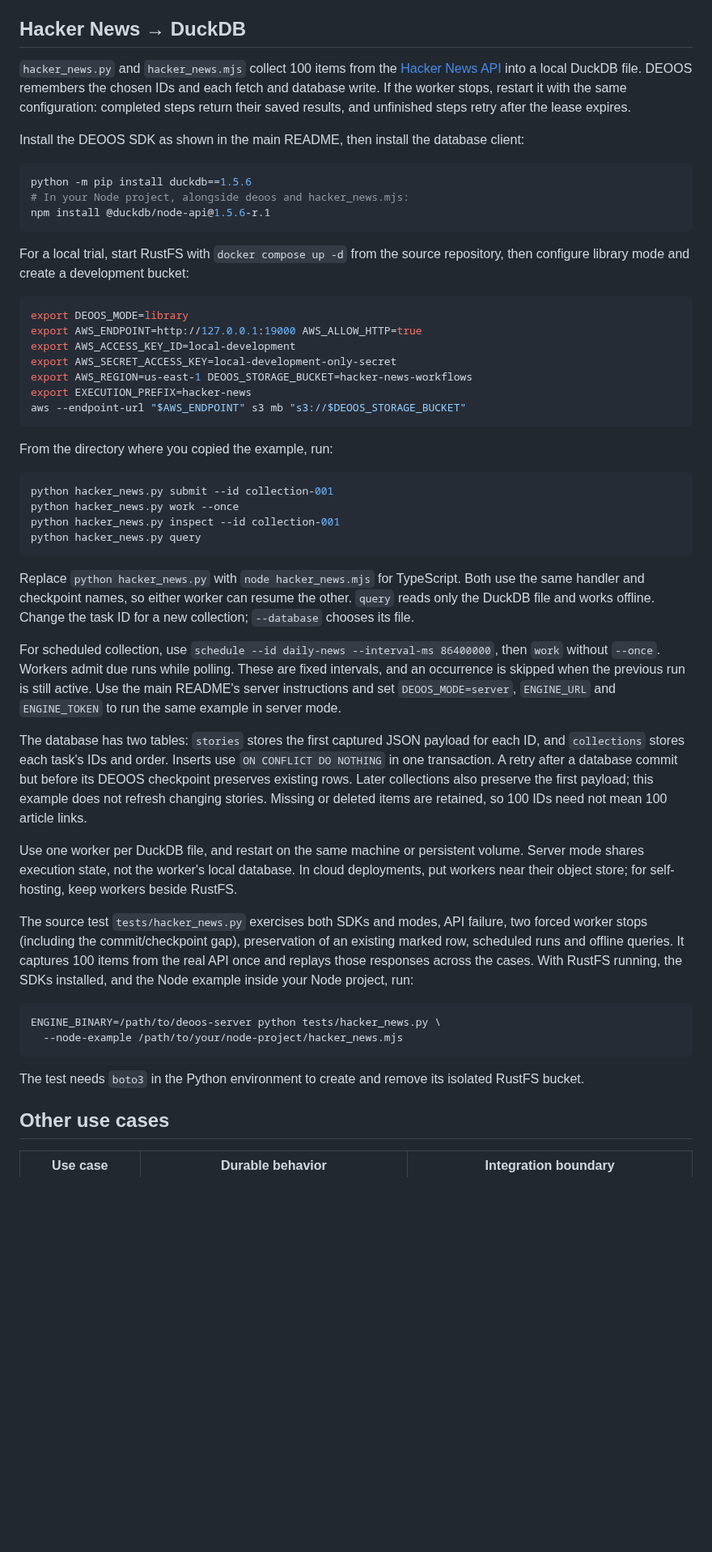
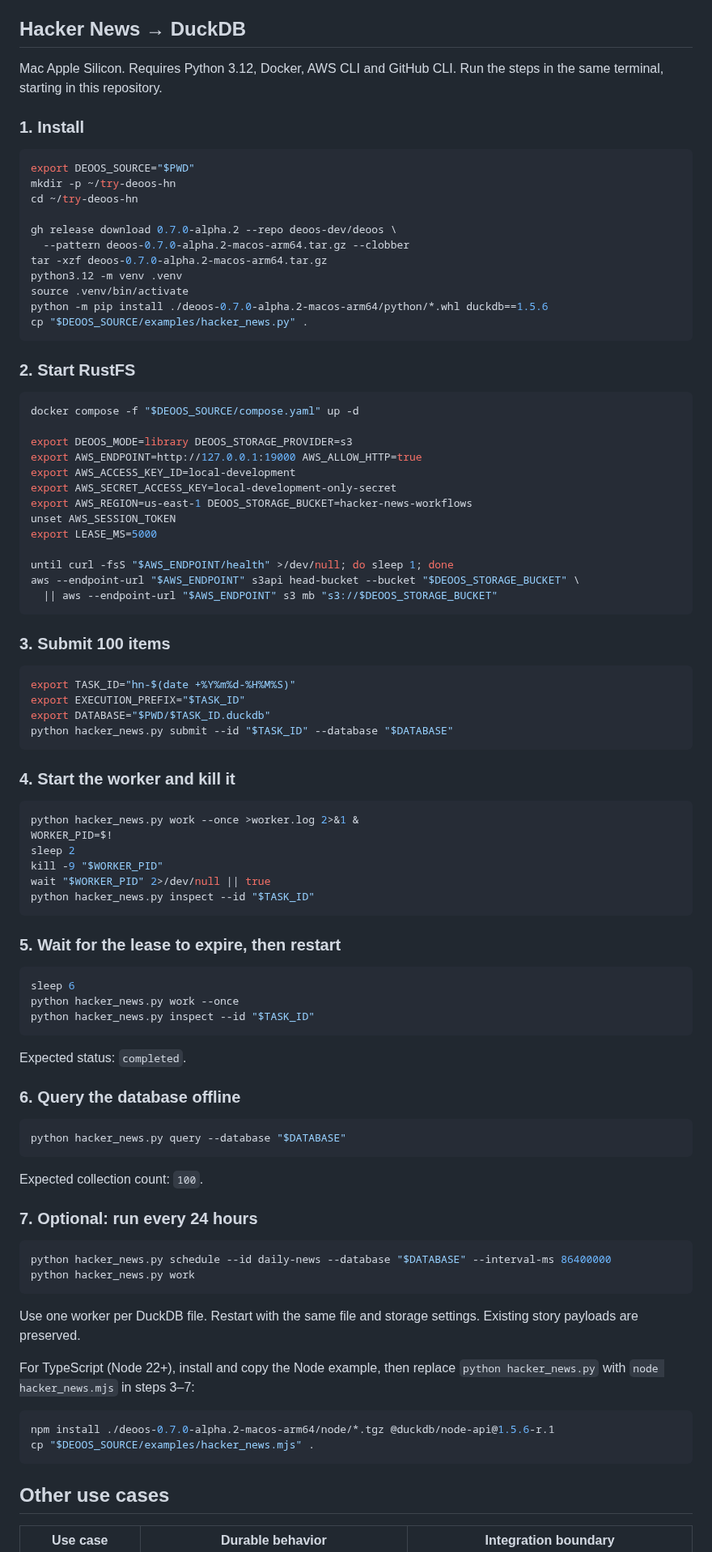
Before and after one commit to deoos-dev/deoos, a Markdown page: examples/README.md, the part around the change. Shown at 81% size. Rendered like a GitHub page; blank space fills up the shorter version.

Commit message:
Make Hacker News runbook a sequence of commands

````diff
--- a/examples/README.md
+++ b/examples/README.md
@@ -4,53 +4,95 @@ These examples use the same workflows in library and server modes, with intercha
 
 ## Hacker News → DuckDB
 
-`hacker_news.py` and `hacker_news.mjs` collect 100 items from the [Hacker News API](https://github.com/HackerNews/API) into a local DuckDB file. DEOOS remembers the chosen IDs and each fetch and database write. If the worker stops, restart it with the same configuration: completed steps return their saved results, and unfinished steps retry after the lease expires.
+Mac Apple Silicon. Requires Python 3.12, Docker, AWS CLI and GitHub CLI. Run the steps in the same terminal, starting in this repository.
 
-Install the DEOOS SDK as shown in the main README, then install the database client:
+### 1. Install
 
 ```sh
-python -m pip install duckdb==1.5.6
-# In your Node project, alongside deoos and hacker_news.mjs:
-npm install @duckdb/node-api@1.5.6-r.1
+export DEOOS_SOURCE="$PWD"
+mkdir -p ~/try-deoos-hn
+cd ~/try-deoos-hn
+
+gh release download 0.7.0-alpha.2 --repo deoos-dev/deoos \
+  --pattern deoos-0.7.0-alpha.2-macos-arm64.tar.gz --clobber
+tar -xzf deoos-0.7.0-alpha.2-macos-arm64.tar.gz
+python3.12 -m venv .venv
+source .venv/bin/activate
+python -m pip install ./deoos-0.7.0-alpha.2-macos-arm64/python/*.whl duckdb==1.5.6
+cp "$DEOOS_SOURCE/examples/hacker_news.py" .
 ```
 
-For a local trial, start RustFS with `docker compose up -d` from the source repository, then configure library mode and create a development bucket:
+### 2. Start RustFS
 
 ```sh
-export DEOOS_MODE=library
+docker compose -f "$DEOOS_SOURCE/compose.yaml" up -d
+
+export DEOOS_MODE=library DEOOS_STORAGE_PROVIDER=s3
 export AWS_ENDPOINT=http://127.0.0.1:19000 AWS_ALLOW_HTTP=true
 export AWS_ACCESS_KEY_ID=local-development
 export AWS_SECRET_ACCESS_KEY=local-development-only-secret
 export AWS_REGION=us-east-1 DEOOS_STORAGE_BUCKET=hacker-news-workflows
-export EXECUTION_PREFIX=hacker-news
-aws --endpoint-url "$AWS_ENDPOINT" s3 mb "s3://$DEOOS_STORAGE_BUCKET"
+unset AWS_SESSION_TOKEN
+export LEASE_MS=5000
+
+until curl -fsS "$AWS_ENDPOINT/health" >/dev/null; do sleep 1; done
+aws --endpoint-url "$AWS_ENDPOINT" s3api head-bucket --bucket "$DEOOS_STORAGE_BUCKET" \
+  || aws --endpoint-url "$AWS_ENDPOINT" s3 mb "s3://$DEOOS_STORAGE_BUCKET"
 ```
 
-From the directory where you copied the example, run:
+### 3. Submit 100 items
 
 ```sh
-python hacker_news.py submit --id collection-001
-python hacker_news.py work --once
-python hacker_news.py inspect --id collection-001
-python hacker_news.py query
+export TASK_ID="hn-$(date +%Y%m%d-%H%M%S)"
+export EXECUTION_PREFIX="$TASK_ID"
+export DATABASE="$PWD/$TASK_ID.duckdb"
+python hacker_news.py submit --id "$TASK_ID" --database "$DATABASE"
 ```
 
-Replace `python hacker_news.py` with `node hacker_news.mjs` for TypeScript. Both use the same handler and checkpoint names, so either worker can resume the other. `query` reads only the DuckDB file and works offline. Change the task ID for a new collection; `--database` chooses its file.
-
-For scheduled collection, use `schedule --id daily-news --interval-ms 86400000`, then `work` without `--once`. Workers admit due runs while polling. These are fixed intervals, and an occurrence is skipped when the previous run is still active. Use the main README's server instructions and set `DEOOS_MODE=server`, `ENGINE_URL` and `ENGINE_TOKEN` to run the same example in server mode.
-
-The database has two tables: `stories` stores the first captured JSON payload for each ID, and `collections` stores each task's IDs and order. Inserts use `ON CONFLICT DO NOTHING` in one transaction. A retry after a database commit but before its DEOOS checkpoint preserves existing rows. Later collections also preserve the first payload; this example does not refresh changing stories. Missing or deleted items are retained, so 100 IDs need not mean 100 article links.
-
-Use one worker per DuckDB file, and restart on the same machine or persistent volume. Server mode shares execution state, not the worker's local database. In cloud deployments, put workers near their object store; for self-hosting, keep workers beside RustFS.
-
-The source test `tests/hacker_news.py` exercises both SDKs and modes, API failure, two forced worker stops (including the commit/checkpoint gap), preservation of an existing marked row, scheduled runs and offline queries. It captures 100 items from the real API once and replays those responses across the cases. With RustFS running, the SDKs installed, and the Node example inside your Node project, run:
+### 4. Start the worker and kill it
 
 ```sh
-ENGINE_BINARY=/path/to/deoos-server python tests/hacker_news.py \
-  --node-example /path/to/your/node-project/hacker_news.mjs
+python hacker_news.py work --once >worker.log 2>&1 &
+WORKER_PID=$!
+sleep 2
+kill -9 "$WORKER_PID"
+wait "$WORKER_PID" 2>/dev/null || true
+python hacker_news.py inspect --id "$TASK_ID"
 ```
 
-The test needs `boto3` in the Python environment to create and remove its isolated RustFS bucket.
+### 5. Wait for the lease to expire, then restart
+
+```sh
+sleep 6
+python hacker_news.py work --once
+python hacker_news.py inspect --id "$TASK_ID"
+```
+
+Expected status: `completed`.
+
+### 6. Query the database offline
+
+```sh
+python hacker_news.py query --database "$DATABASE"
+```
+
+Expected collection count: `100`.
+
+### 7. Optional: run every 24 hours
+
+```sh
+python hacker_news.py schedule --id daily-news --database "$DATABASE" --interval-ms 86400000
+python hacker_news.py work
+```
+
+Use one worker per DuckDB file. Restart with the same file and storage settings. Existing story payloads are preserved.
+
+For TypeScript (Node 22+), install and copy the Node example, then replace `python hacker_news.py` with `node hacker_news.mjs` in steps 3–7:
+
+```sh
+npm install ./deoos-0.7.0-alpha.2-macos-arm64/node/*.tgz @duckdb/node-api@1.5.6-r.1
+cp "$DEOOS_SOURCE/examples/hacker_news.mjs" .
+```
 
 ## Other use cases
 
````
